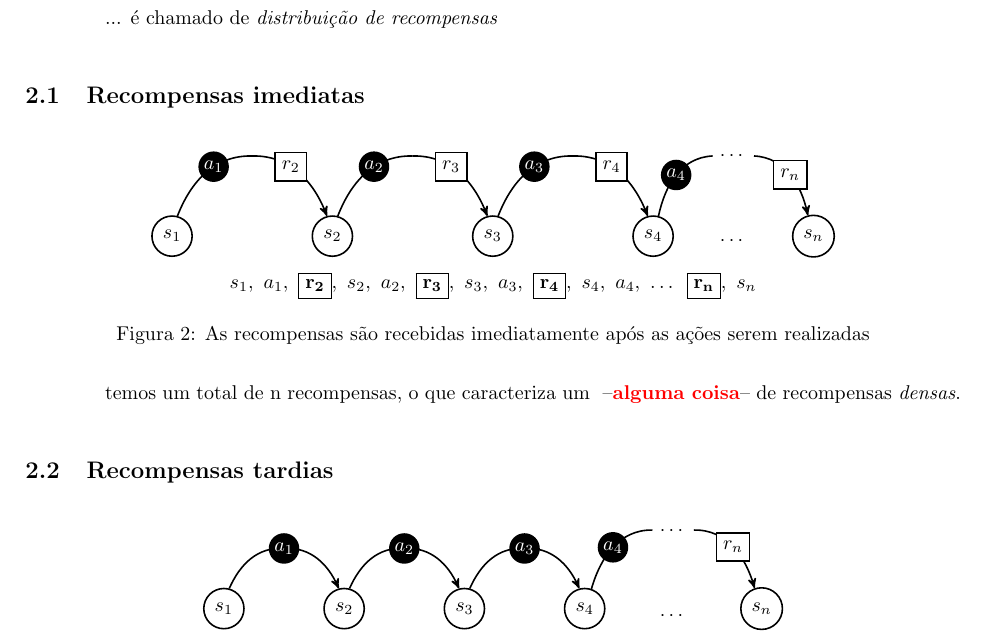
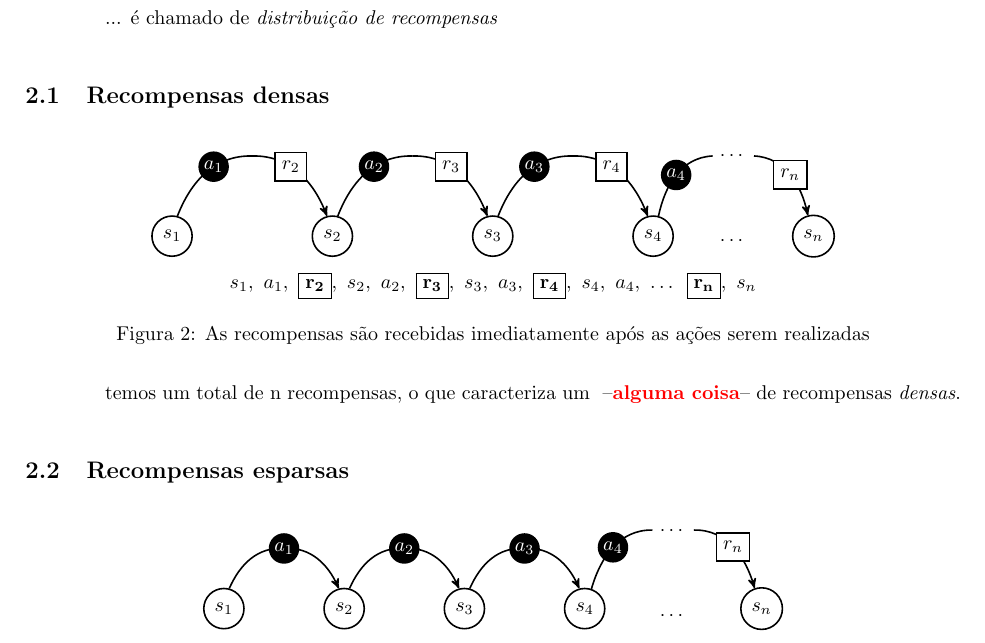
Before and after one commit to paulobruno/RLStudyNotes, a LaTeX document (tex/03_Processo_Decisao_Markov.tex): part of page 2 of 5, cut so that both start at the same text. Compiled offline with pdfLaTeX.

Commit message:
Fix reward diagrams names in MDP note

```diff
--- a/tex/03_Processo_Decisao_Markov.tex
+++ b/tex/03_Processo_Decisao_Markov.tex
@@ -86,7 +86,7 @@
 
         ... é chamado de \emph{distribuição de recompensas}
 
-        \subsection{Recompensas imediatas}
+        \subsection{Recompensas densas}
 
             \begin{figure}[ht]
                 \centering
@@ -119,7 +119,7 @@
             temos um total de n recompensas, o que caracteriza um \todo{alguma coisa} de recompensas \emph{densas}.
 
 
-        \subsection{Recompensas tardias}
+        \subsection{Recompensas esparsas}
 
             \begin{figure}[ht]
                 \centering
```
